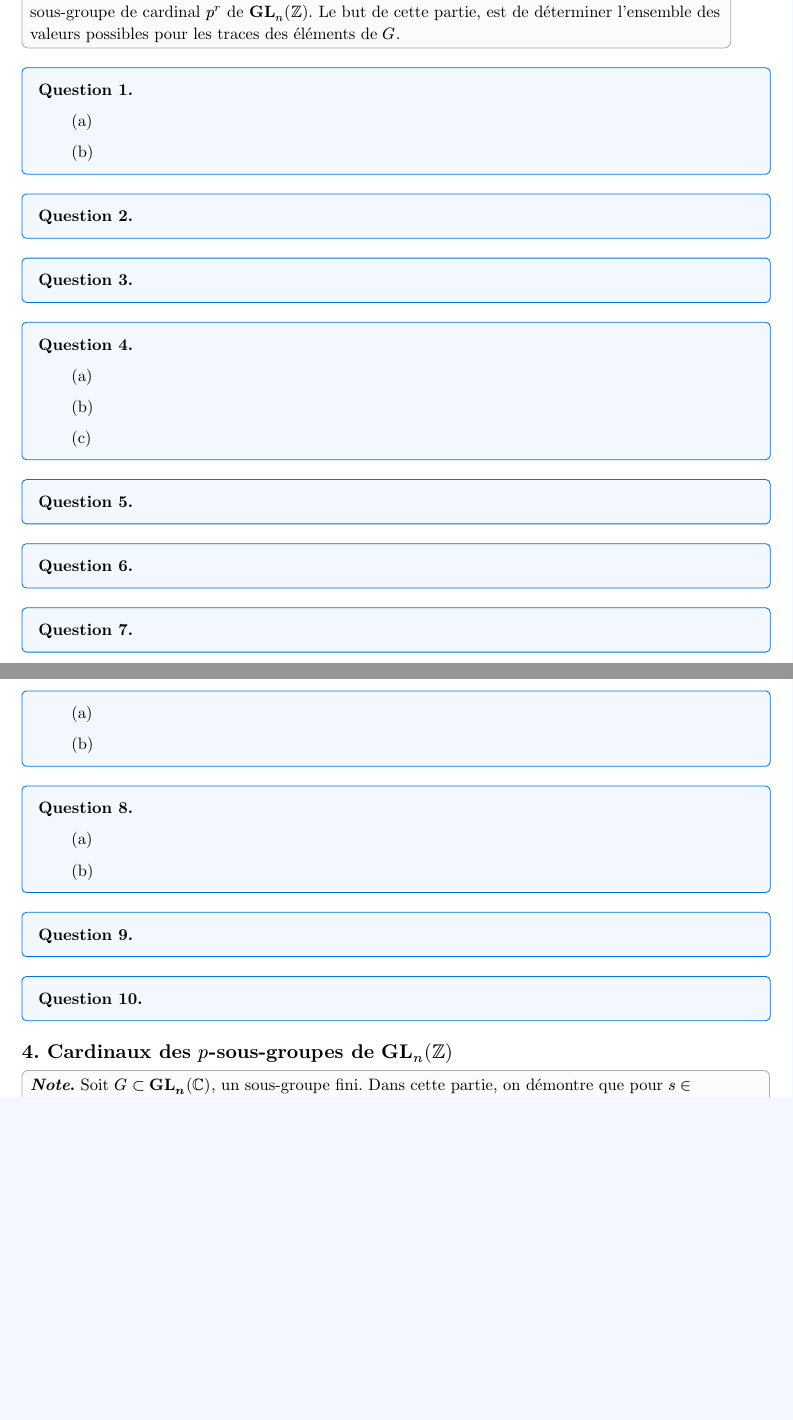
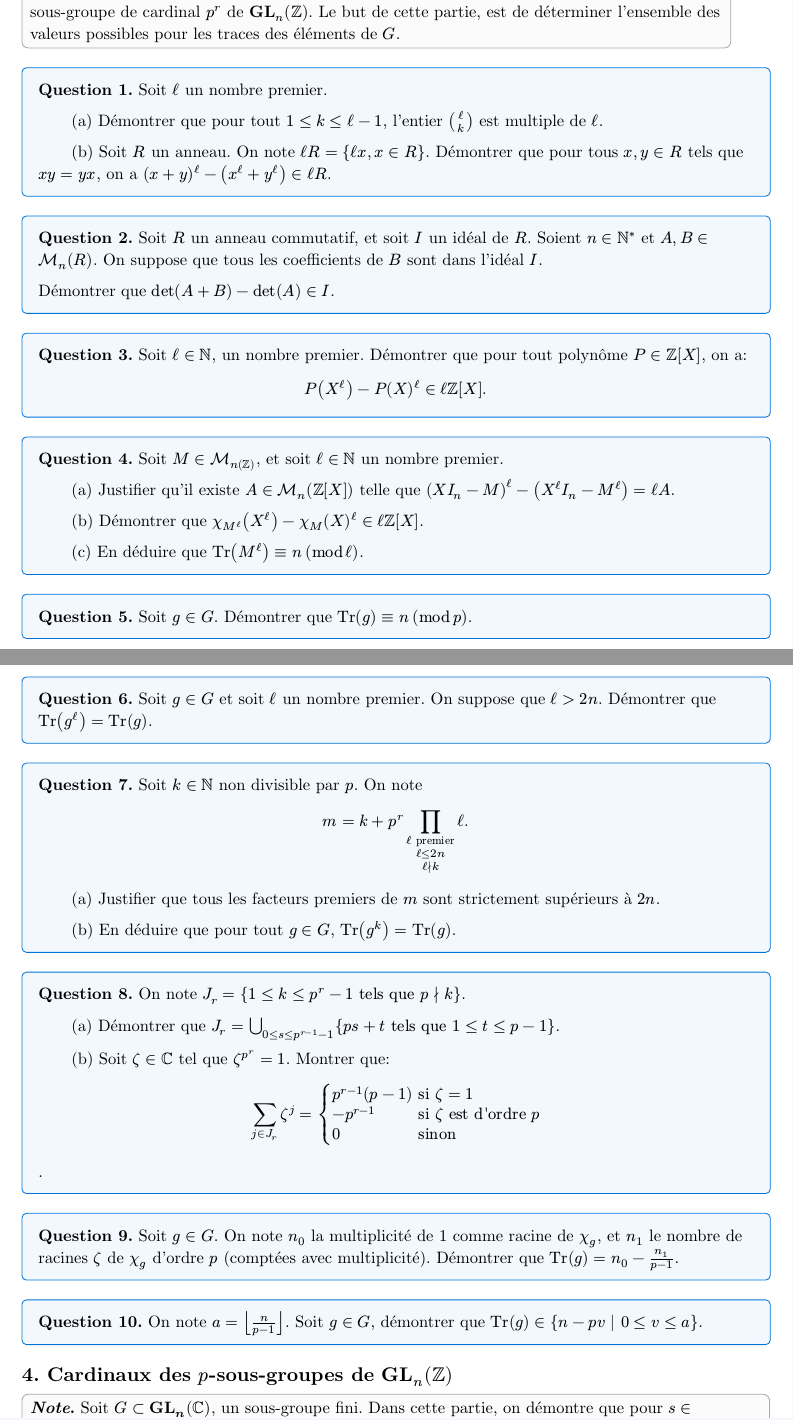
Before and after one commit to llawn/OpenPrepa, a Typst document (MP/X-ENS/2021/mathsA.typ, which reads MP/X-ENS/2021/_partie3.typ): two parts of pages 5 and 6 of 7, joined at a grey line, cut so that both start at the same text, the shorter picture padded with empty space. Compiled offline with Typst 0.15.

Commit message:
feat: questions for part 3

```diff
--- a/MP/X-ENS/2021/_partie3.typ
+++ b/MP/X-ENS/2021/_partie3.typ
@@ -8,10 +8,10 @@
   Le but de cette partie, est de déterminer l'ensemble des valeurs possibles pour les traces des éléments de $G$.
 ]
 
-#question[
+#question[ Soit $ell$ un nombre premier.
 
   #subquestion[
-
+    Démontrer que pour tout $1 <= k <= ell -1$, l'entier $binom(ell, k)$ est multiple de $ell$.
   ]
 
   #subquestion[
@@ -20,8 +22,13 @@
 ]
 
 #question[
+  Soit $R$ un anneau commutatif, et soit $I$ un idéal de $R$.
+  Soient $n in NN^*$ et $A,B in cal(M)_n (R)$.
+  On suppose que tous les coefficients de $B$ sont dans l'idéal $I$.
 
+  Démontrer que $det(A+B)-det(A) in I$.
 ]
 
 #question[
-
+  Soit $ell in NN$, un nombre premier. Démontrer que pour tout polynôme $P in ZZ[X]$,
+  on a:
@@ -51,20 +62,24 @@
+  Démontrer que $"Tr"(g^ell) = "Tr"(g)$.
 ]
 
-#question[
+#question[ Soit $k in NN$ non divisible par $p$. On note
+
+  $ m = k + p^r product_( ell "premier" \ ell <= 2 n \ ell divides.not k) ell. $
 
   #subquestion[
-
+    Justifier que tous les facteurs premiers de $m$ sont strictement supérieurs à $2 n$.
   ]
 
   #subquestion[
-
+    En déduire que pour tout $g in G$, $"Tr"(g^k) = "Tr"(g)$.
   ]
 ]
 
 #question[
+  On note $J_r = { 1 <= k <= p^r - 1 "tels que" p divides.not k}$.
 
   #subquestion[
-
+    Démontrer que $J_r = union.big_(0 <= s <= p^(r-1) - 1) { p s + t "tels que" 1 <= t <= p -1}$.
   ]
 
   #subquestion[
@@ -71,9 +87,13 @@
 
+    $ sum_(j in J_r) zeta^j = cases( p^(r-1)(p-1) & "si" zeta =1, - p^(r-1) & "si" zeta "est d'ordre" p, 0 & "sinon") $.
   ]
 ]
 
 #question[
-
+  Soit $g in G$.
+  On note $n_0$ la multiplicité de 1 comme racine de $chi_g$,
+  et $n_1$ le nombre de racines $zeta$ de $chi_g$ d'ordre $p$ (comptées avec multiplicité).
+  Démontrer que $"Tr"(g) = n_0 - n_1/(p-1)$.
 ]
 
 #question[
```
Also changed, not shown: MP/X-ENS/2021/_partie3.typ (22 more changed lines).
